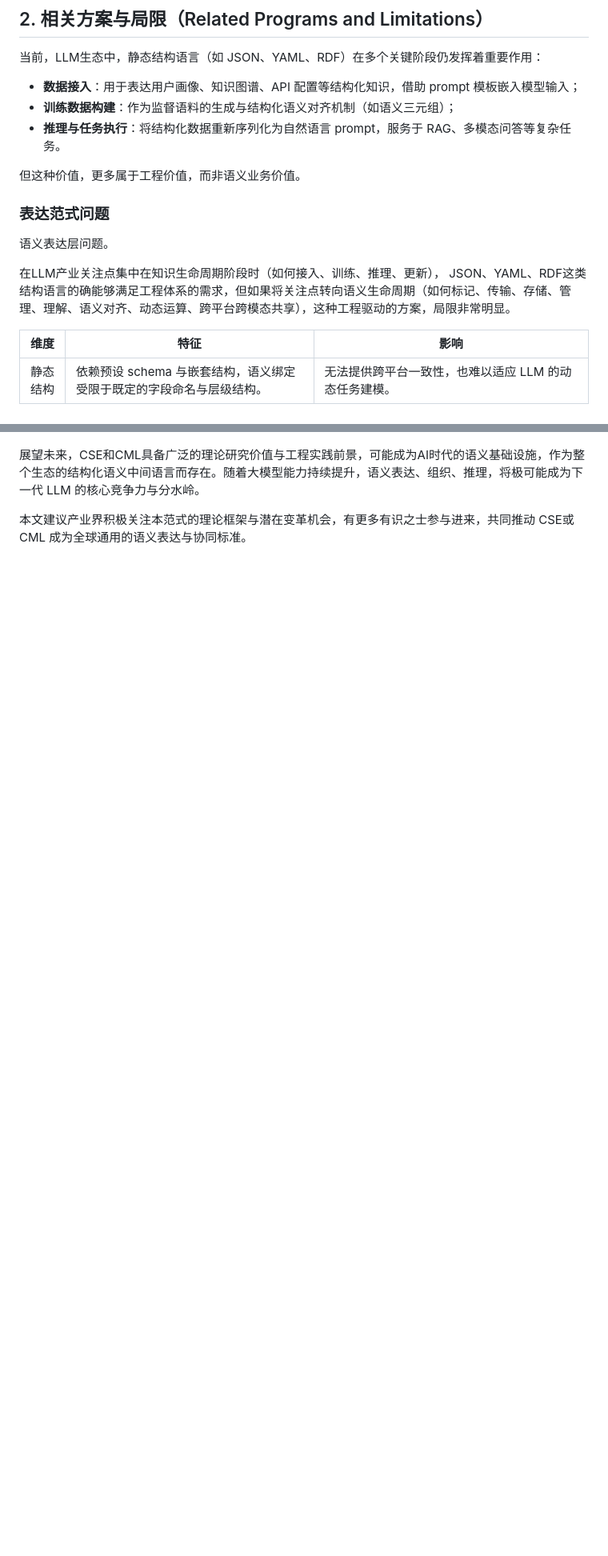
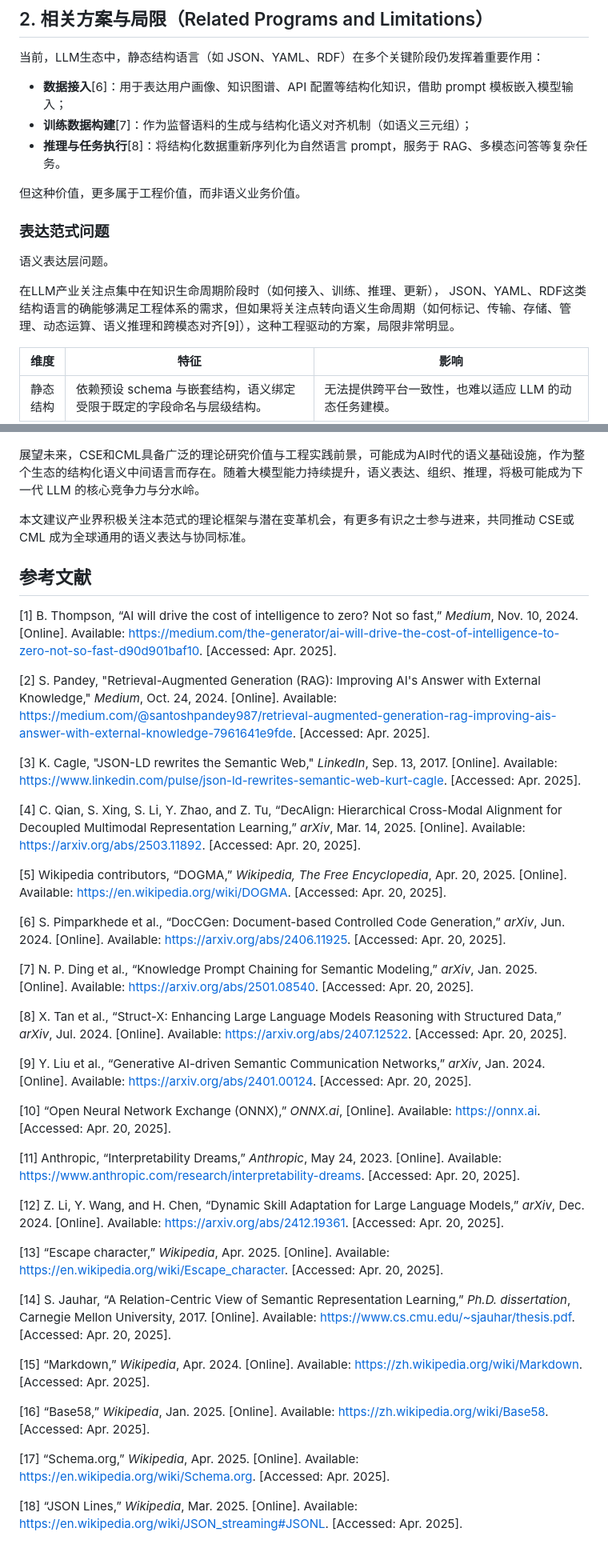
Before and after one commit to ContextMark/CML, a Markdown page: paper/上下文语义表达论文.md, 2 parts joined by grey strips. Shown: that part at 80% size. Drawn GitHub-style; blank space fills up the shorter version.

```diff
--- a/paper/上下文语义表达论文.md
+++ b/paper/上下文语义表达论文.md
@@ -74,17 +76,19 @@ CSE 采用“语义Token + 关系分隔符”的线性组合方式，仅以一
 
 当前，LLM生态中，静态结构语言（如 JSON、YAML、RDF）在多个关键阶段仍发挥着重要作用：
 
-- **数据接入**：用于表达用户画像、知识图谱、API 配置等结构化知识，借助 prompt 模板嵌入模型输入；
-- **训练数据构建**：作为监督语料的生成与结构化语义对齐机制（如语义三元组）；
-- **推理与任务执行**：将结构化数据重新序列化为自然语言 prompt，服务于 RAG、多模态问答等复杂任务。
+- **数据接入**[6]：用于表达用户画像、知识图谱、API 配置等结构化知识，借助 prompt 模板嵌入模型输入；
+- **训练数据构建**[7]：作为监督语料的生成与结构化语义对齐机制（如语义三元组）；
+- **推理与任务执行**[8]：将结构化数据重新序列化为自然语言 prompt，服务于 RAG、多模态问答等复杂任务。
 
 但这种价值，更多属于工程价值，而非语义业务价值。
+
+
 
 ### 表达范式问题
 
 语义表达层问题。
 
-在LLM产业关注点集中在知识生命周期阶段时（如何接入、训练、推理、更新）， JSON、YAML、RDF这类结构语言的确能够满足工程体系的需求，但如果将关注点转向语义生命周期（如何标记、传输、存储、管理、理解、语义对齐、动态运算、跨平台跨模态共享），这种工程驱动的方案，局限非常明显。
+在LLM产业关注点集中在知识生命周期阶段时（如何接入、训练、推理、更新）， JSON、YAML、RDF这类结构语言的确能够满足工程体系的需求，但如果将关注点转向语义生命周期（如何标记、传输、存储、管理、动态运算、语义推理和跨模态对齐[9]），这种工程驱动的方案，局限非常明显。
 
 | 维度     | 特征                                                         | 影响                                                         |
 | -------- | ------------------------------------------------------------ | ------------------------------------------------------------ |
@@ -456,3 +473,45 @@ CSE范式，以及CML的设计，不仅是一种字符串表达形式的革新
 展望未来，CSE和CML具备广泛的理论研究价值与工程实践前景，可能成为AI时代的语义基础设施，作为整个生态的结构化语义中间语言而存在。随着大模型能力持续提升，语义表达、组织、推理，将极可能成为下一代 LLM 的核心竞争力与分水岭。
 
 本文建议产业界积极关注本范式的理论框架与潜在变革机会，有更多有识之士参与进来，共同推动 CSE或CML 成为全球通用的语义表达与协同标准。
+
+
+
+## 参考文献
+
+[1] B. Thompson, “AI will drive the cost of intelligence to zero? Not so fast,” *Medium*, Nov. 10, 2024. [Online]. Available: https://medium.com/the-generator/ai-will-drive-the-cost-of-intelligence-to-zero-not-so-fast-d90d901baf10. [Accessed:  Apr. 2025].
+
+[2] S. Pandey, "Retrieval-Augmented Generation (RAG): Improving AI's Answer with External Knowledge," *Medium*, Oct. 24, 2024. [Online]. Available: https://medium.com/@santoshpandey987/retrieval-augmented-generation-rag-improving-ais-answer-with-external-knowledge-7961641e9fde. [Accessed: Apr. 2025].
+
+[3] K. Cagle, "JSON-LD rewrites the Semantic Web," *LinkedIn*, Sep. 13, 2017. [Online]. Available: https://www.linkedin.com/pulse/json-ld-rewrites-semantic-web-kurt-cagle. [Accessed:  Apr. 2025].
+
+[4] C. Qian, S. Xing, S. Li, Y. Zhao, and Z. Tu, “DecAlign: Hierarchical Cross-Modal Alignment for Decoupled Multimodal Representation Learning,” *arXiv*, Mar. 14, 2025. [Online]. Available: https://arxiv.org/abs/2503.11892. [Accessed: Apr. 20, 2025].
+
+[5] Wikipedia contributors, “DOGMA,” *Wikipedia, The Free Encyclopedia*, Apr. 20, 2025. [Online]. Available: https://en.wikipedia.org/wiki/DOGMA. [Accessed: Apr. 20, 2025].
+
+[6] S. Pimparkhede et al., “DocCGen: Document-based Controlled Code Generation,” *arXiv*, Jun. 2024. [Online]. Available: https://arxiv.org/abs/2406.11925. [Accessed: Apr. 20, 2025].
+
+[7] N. P. Ding et al., “Knowledge Prompt Chaining for Semantic Modeling,” *arXiv*, Jan. 2025. [Online]. Available: https://arxiv.org/abs/2501.08540. [Accessed: Apr. 20, 2025].
+
+[8] X. Tan et al., “Struct-X: Enhancing Large Language Models Reasoning with Structured Data,” *arXiv*, Jul. 2024. [Online]. Available: https://arxiv.org/abs/2407.12522. [Accessed: Apr. 20, 2025].
+
+
+
+[9] Y. Liu et al., “Generative AI-driven Semantic Communication Networks,” *arXiv*, Jan. 2024. [Online]. Available: https://arxiv.org/abs/2401.00124. [Accessed: Apr. 20, 2025].
+
+[10] “Open Neural Network Exchange (ONNX),” *ONNX.ai*, [Online]. Available: https://onnx.ai. [Accessed: Apr. 20, 2025].
+
+[11] Anthropic, “Interpretability Dreams,” *Anthropic*, May 24, 2023. [Online]. Available: https://www.anthropic.com/research/interpretability-dreams. [Accessed: Apr. 20, 2025].
+
+[12] Z. Li, Y. Wang, and H. Chen, “Dynamic Skill Adaptation for Large Language Models,” *arXiv*, Dec. 2024. [Online]. Available: https://arxiv.org/abs/2412.19361. [Accessed: Apr. 20, 2025].
+
+[13] “Escape character,” *Wikipedia*, Apr. 2025. [Online]. Available: https://en.wikipedia.org/wiki/Escape_character. [Accessed: Apr. 20, 2025].
+
+[14] S. Jauhar, “A Relation-Centric View of Semantic Representation Learning,” *Ph.D. dissertation*, Carnegie Mellon University, 2017. [Online]. Available: https://www.cs.cmu.edu/~sjauhar/thesis.pdf. [Accessed: Apr. 20, 2025].
+
+[15] “Markdown,” *Wikipedia*, Apr. 2024. [Online]. Available: https://zh.wikipedia.org/wiki/Markdown. [Accessed: Apr. 2025].
+
+[16] “Base58,” *Wikipedia*, Jan. 2025. [Online]. Available: https://zh.wikipedia.org/wiki/Base58. [Accessed: Apr. 2025].
+
+[17] “Schema.org,” *Wikipedia*, Apr. 2025. [Online]. Available: https://en.wikipedia.org/wiki/Schema.org. [Accessed: Apr. 2025].
+
+[18] “JSON Lines,” *Wikipedia*, Mar. 2025. [Online]. Available: https://en.wikipedia.org/wiki/JSON_streaming#JSONL. [Accessed: Apr. 2025].
```
Also changed, not shown: other parts of paper/上下文语义表达论文.md (+49 -34 lines), paper/参考.md (added, +109 -0 lines).
